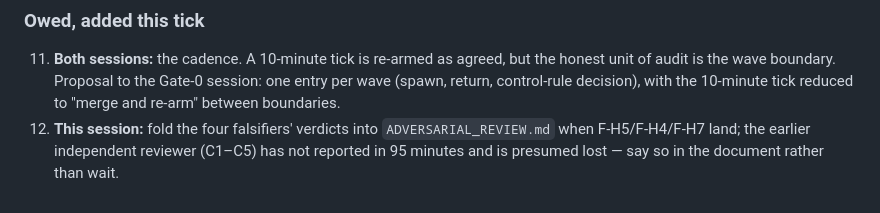
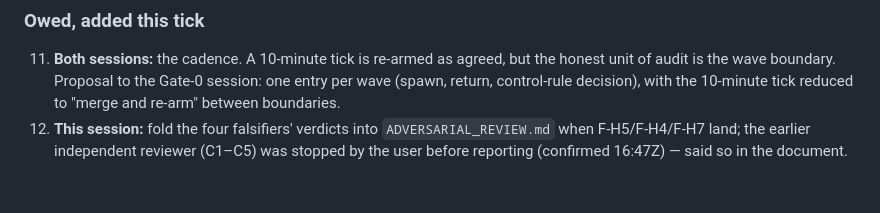
Before and after one commit to anovruzov/NeuralGraph, a Markdown page: research/emergence_two_track_20261024/AUDIT_LOG.md, the part around the change. Rendered like a GitHub page.

```diff
--- a/research/emergence_two_track_20261024/AUDIT_LOG.md
+++ b/research/emergence_two_track_20261024/AUDIT_LOG.md
@@ -212,5 +212,5 @@ number; it touched a claim about tests, which is exactly the class of claim this
     wave boundary. Proposal to the Gate-0 session: one entry per wave (spawn, return, control-rule decision),
     with the 10-minute tick reduced to "merge and re-arm" between boundaries.
 12. **This session:** fold the four falsifiers' verdicts into `ADVERSARIAL_REVIEW.md` when F-H5/F-H4/F-H7
-    land; the earlier independent reviewer (C1–C5) has not reported in 95 minutes and is presumed lost — say
-    so in the document rather than wait.
+    land; the earlier independent reviewer (C1–C5) was stopped by the user before reporting (confirmed 16:47Z) —
+    said so in the document.
```
Also changed, not shown: research/emergence_two_track_20261024/ADVERSARIAL_REVIEW.md (+3 -3 lines).
